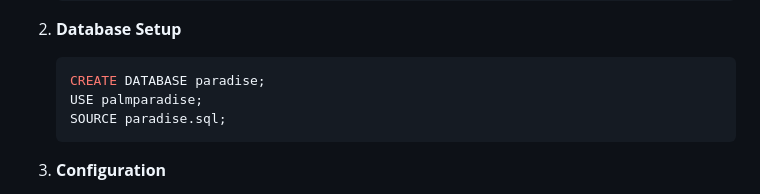
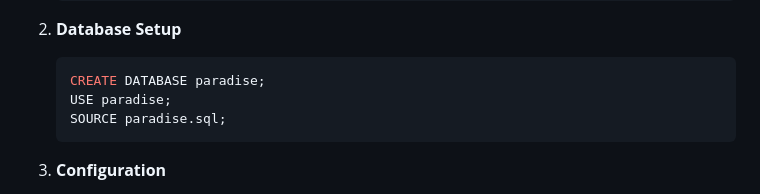
Before and after one commit to dev21-omeecron/paradise, a Markdown page: README.md, the part around the change. GitHub-like rendering.

````diff
--- a/README.md
+++ b/README.md
@@ -213,7 +213,7 @@ Palm Paradise Hotel Management System is a comprehensive web-based application d
 
    ```sql
    CREATE DATABASE paradise;
-   USE palmparadise;
+   USE paradise;
    SOURCE paradise.sql;
    ```
 
````
